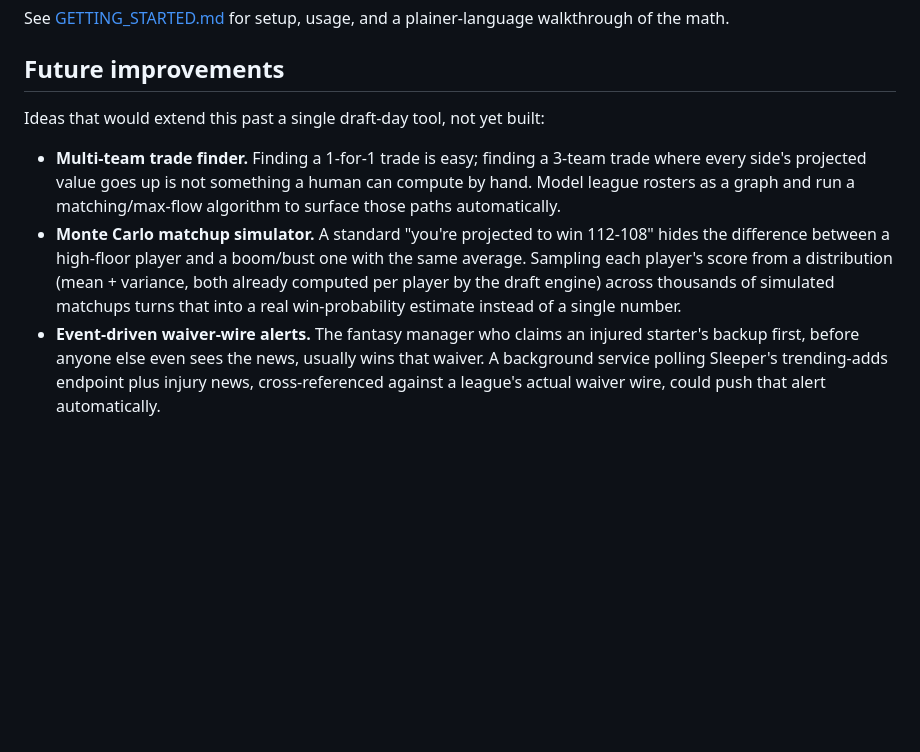
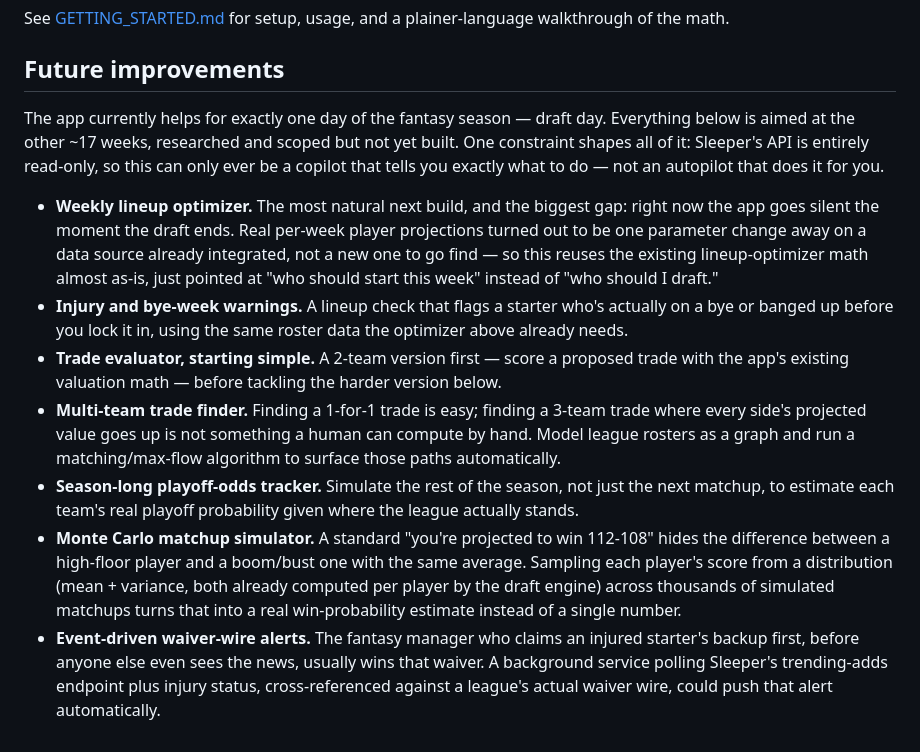
Before and after one commit to aceransh/anything-but-last, a Markdown page: README.md, the part around the change. Drawn GitHub-style; blank space fills up the shorter version.

Commit message:
feat: expand future improvement ideas in README for post-draft features

```diff
--- a/README.md
+++ b/README.md
@@ -77,8 +77,12 @@ See [GETTING_STARTED.md](GETTING_STARTED.md) for setup, usage, and a plainer-lan
 
 ## Future improvements
 
-Ideas that would extend this past a single draft-day tool, not yet built:
+The app currently helps for exactly one day of the fantasy season — draft day. Everything below is aimed at the other ~17 weeks, researched and scoped but not yet built. One constraint shapes all of it: Sleeper's API is entirely read-only, so this can only ever be a copilot that tells you exactly what to do — not an autopilot that does it for you.
 
+- **Weekly lineup optimizer.** The most natural next build, and the biggest gap: right now the app goes silent the moment the draft ends. Real per-week player projections turned out to be one parameter change away on a data source already integrated, not a new one to go find — so this reuses the existing lineup-optimizer math almost as-is, just pointed at "who should start this week" instead of "who should I draft."
+- **Injury and bye-week warnings.** A lineup check that flags a starter who's actually on a bye or banged up before you lock it in, using the same roster data the optimizer above already needs.
+- **Trade evaluator, starting simple.** A 2-team version first — score a proposed trade with the app's existing valuation math — before tackling the harder version below.
 - **Multi-team trade finder.** Finding a 1-for-1 trade is easy; finding a 3-team trade where every side's projected value goes up is not something a human can compute by hand. Model league rosters as a graph and run a matching/max-flow algorithm to surface those paths automatically.
+- **Season-long playoff-odds tracker.** Simulate the rest of the season, not just the next matchup, to estimate each team's real playoff probability given where the league actually stands.
 - **Monte Carlo matchup simulator.** A standard "you're projected to win 112-108" hides the difference between a high-floor player and a boom/bust one with the same average. Sampling each player's score from a distribution (mean + variance, both already computed per player by the draft engine) across thousands of simulated matchups turns that into a real win-probability estimate instead of a single number.
-- **Event-driven waiver-wire alerts.** The fantasy manager who claims an injured starter's backup first, before anyone else even sees the news, usually wins that waiver. A background service polling Sleeper's trending-adds endpoint plus injury news, cross-referenced against a league's actual waiver wire, could push that alert automatically.
+- **Event-driven waiver-wire alerts.** The fantasy manager who claims an injured starter's backup first, before anyone else even sees the news, usually wins that waiver. A background service polling Sleeper's trending-adds endpoint plus injury status, cross-referenced against a league's actual waiver wire, could push that alert automatically.
```
